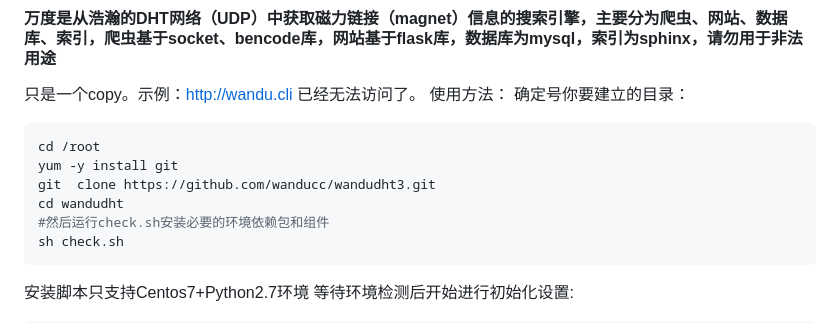
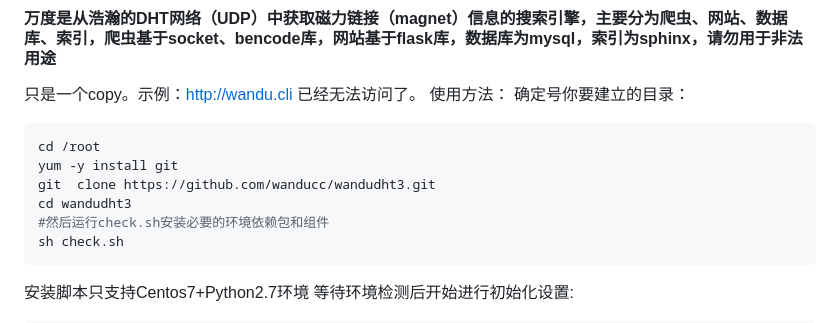
Before and after one commit to wanducc/wandudht3, a Markdown page: README.md, the part around the change. Rendered like a GitHub page.

````diff
--- a/README.md
+++ b/README.md
@@ -9,7 +9,7 @@
 cd /root
 yum -y install git
 git  clone https://github.com/wanducc/wandudht3.git
-cd wandudht
+cd wandudht3
 #然后运行check.sh安装必要的环境依赖包和组件
 sh check.sh
 ```
````
